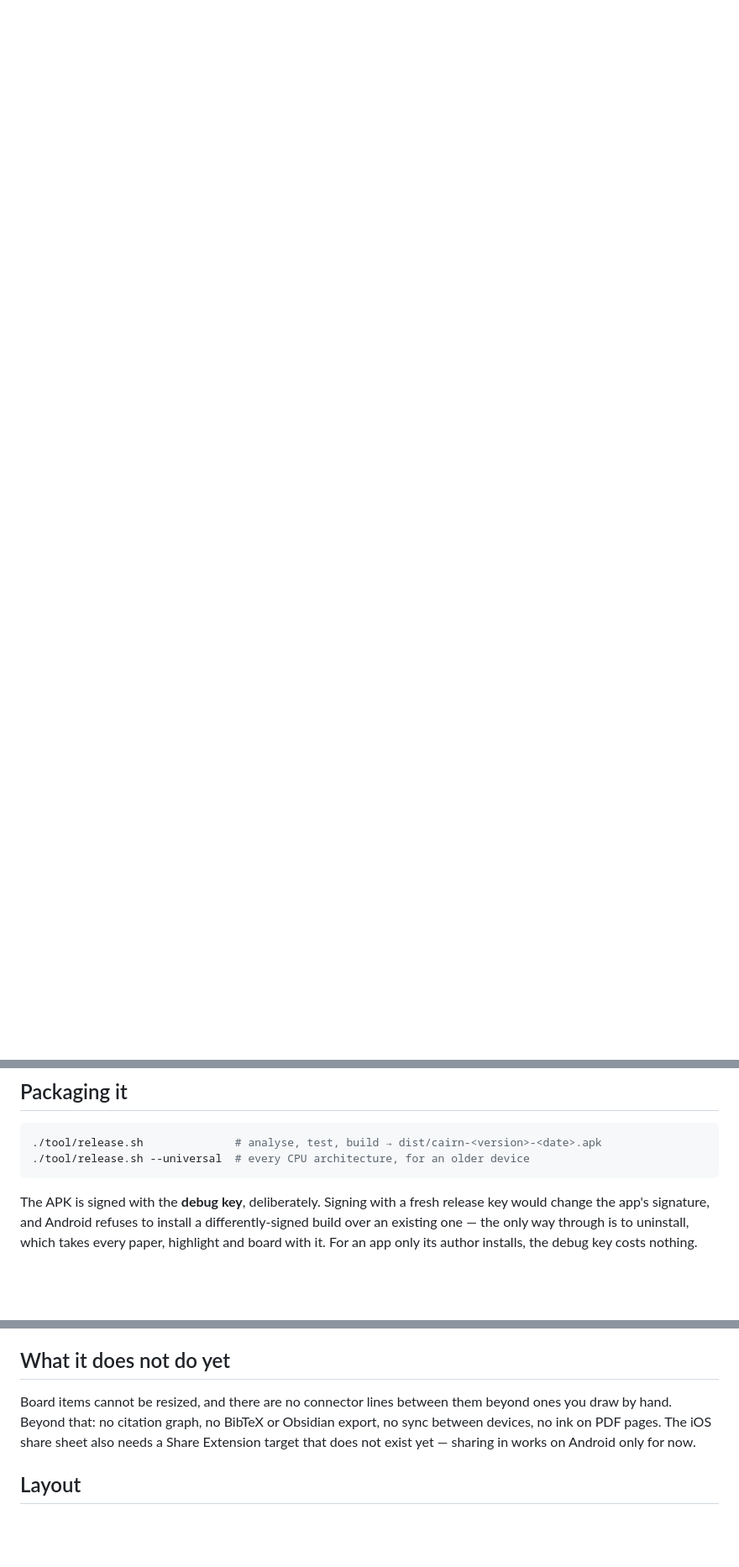
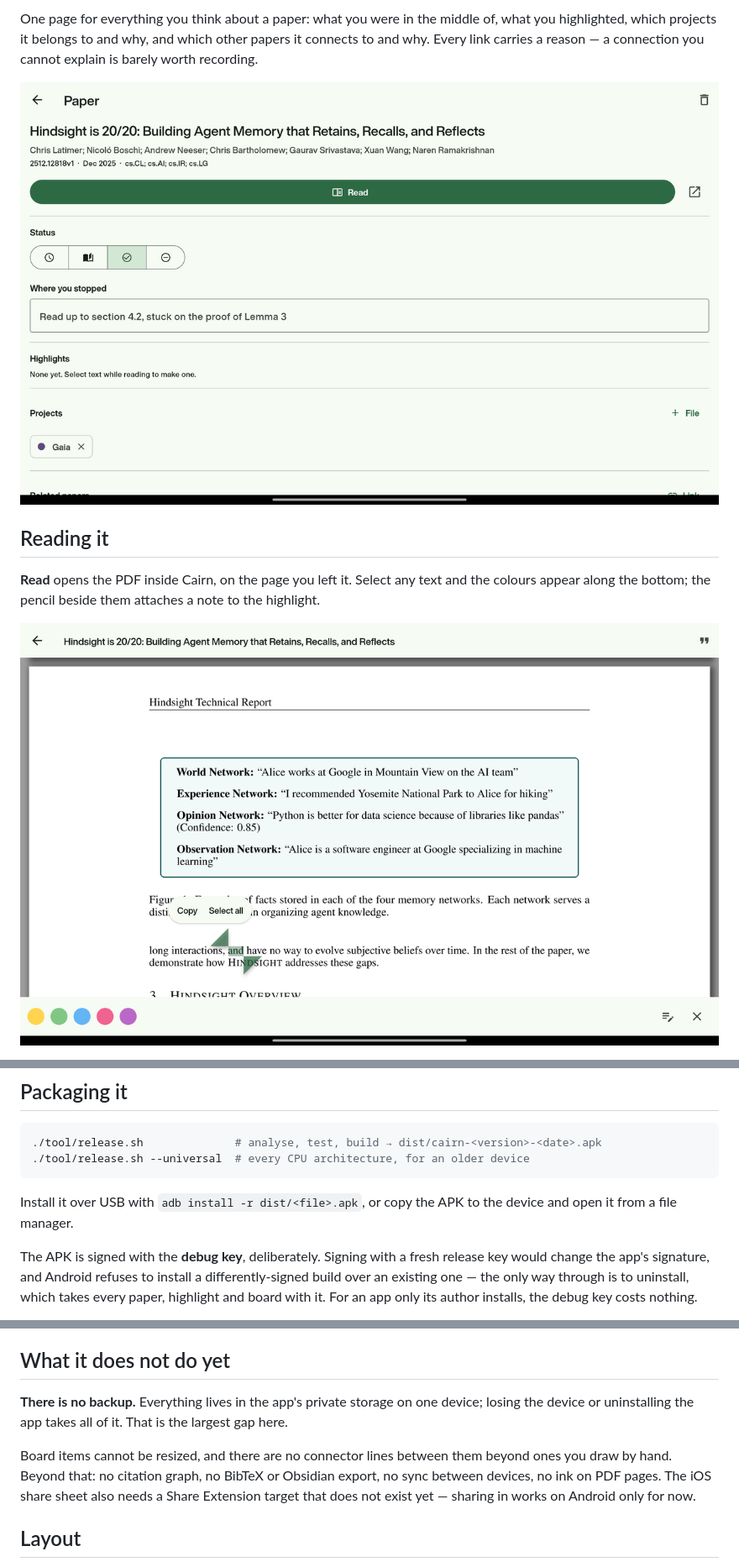
Before and after one commit to Golde34/papers-cairn, a Markdown page: README.md, 3 parts joined by grey strips. Shown at 84% size. Drawn GitHub-style; pictures changed too: docs/screenshots/paper.png (added), docs/screenshots/reading.png (added); blank space fills up the shorter version.

````diff
--- a/README.md
+++ b/README.md
@@ -12,0 +26,14 @@ attached to the paper rather than trapped in whichever reader made them.
+One page for everything you think about a paper: what you were in the middle of, what you
+highlighted, which projects it belongs to and why, and which other papers it connects to
+and why. Every link carries a reason — a connection you cannot explain is barely worth
+recording.
+
+![A paper's page](docs/screenshots/paper.png)
+
+## Reading it
+
+**Read** opens the PDF inside Cairn, on the page you left it. Select any text and the
+colours appear along the bottom; the pencil beside them attaches a note to the highlight.
+
+![Selecting text in the reader](docs/screenshots/reading.png)
+
@@ -33,6 +74,9 @@ flutter analyze
 ./tool/release.sh              # analyse, test, build → dist/cairn-<version>-<date>.apk
 ./tool/release.sh --universal  # every CPU architecture, for an older device
 ```
+
+Install it over USB with `adb install -r dist/<file>.apk`, or copy the APK to the device and
+open it from a file manager.
 
 The APK is signed with the **debug key**, deliberately. Signing with a fresh release key
 would change the app's signature, and Android refuses to install a differently-signed build
@@ -70,10 +114,13 @@ python3 tool/make_icon.py && dart run flutter_launcher_icons
 
 ## What it does not do yet
 
-Board items cannot be resized, and there are no connector lines between them beyond ones
-you draw by hand. Beyond that: no citation graph, no BibTeX or Obsidian export, no sync
-between devices, no ink on PDF pages. The iOS share sheet also needs a Share Extension
-target that does not exist yet — sharing in works on Android only for now.
+**There is no backup.** Everything lives in the app's private storage on one device; losing
+the device or uninstalling the app takes all of it. That is the largest gap here.
+
+Board items cannot be resized, and there are no connector lines between them beyond ones you
+draw by hand. Beyond that: no citation graph, no BibTeX or Obsidian export, no sync between
+devices, no ink on PDF pages. The iOS share sheet also needs a Share Extension target that
+does not exist yet — sharing in works on Android only for now.
 
 ## Layout
 
````
Also changed, not shown: other parts of README.md (+29 -2 lines), docs/screenshots/board.png (added), docs/screenshots/highlight.png (added), docs/screenshots/library.png (added).
